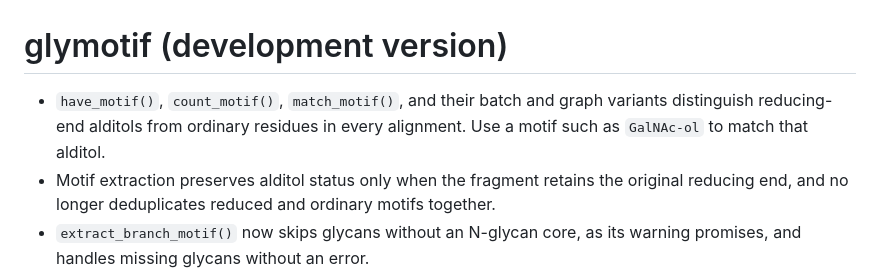
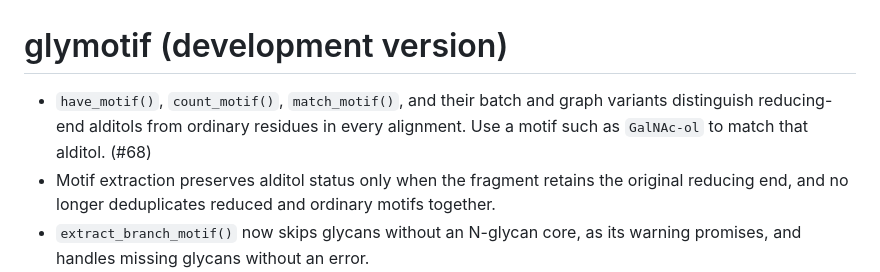
Before and after one commit to glycoverse/glymotif, a Markdown page: NEWS.md, the part around the change. GitHub-like rendering.

Commit message:
chore: reference PR 68 in matching release notes

```diff
--- a/NEWS.md
+++ b/NEWS.md
@@ -1,6 +1,6 @@
 # glymotif (development version)
 
-* `have_motif()`, `count_motif()`, `match_motif()`, and their batch and graph variants distinguish reducing-end alditols from ordinary residues in every alignment. Use a motif such as `GalNAc-ol` to match that alditol.
+* `have_motif()`, `count_motif()`, `match_motif()`, and their batch and graph variants distinguish reducing-end alditols from ordinary residues in every alignment. Use a motif such as `GalNAc-ol` to match that alditol. (#68)
 * Motif extraction preserves alditol status only when the fragment retains the original reducing end, and no longer deduplicates reduced and ordinary motifs together.
 * `extract_branch_motif()` now skips glycans without an N-glycan core, as its warning promises, and handles missing glycans without an error.
 
```
